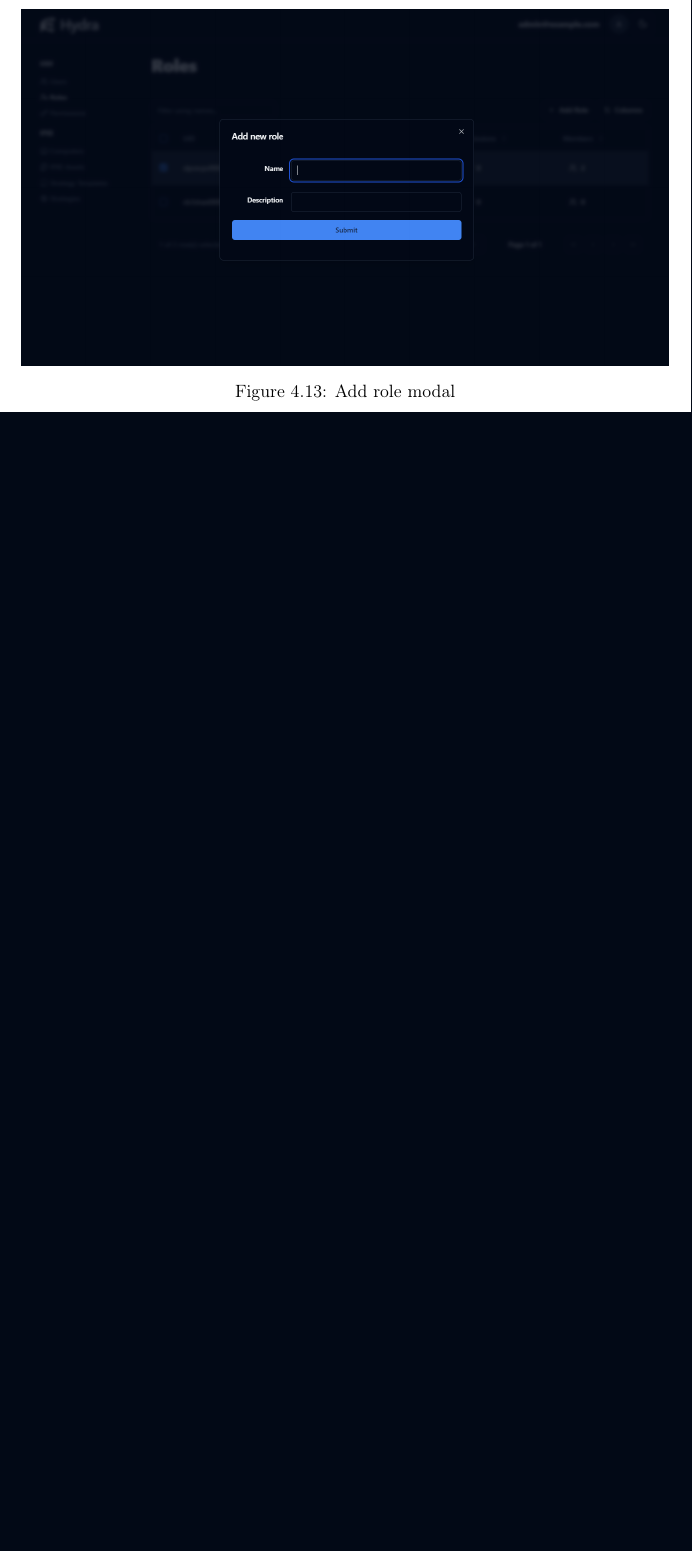
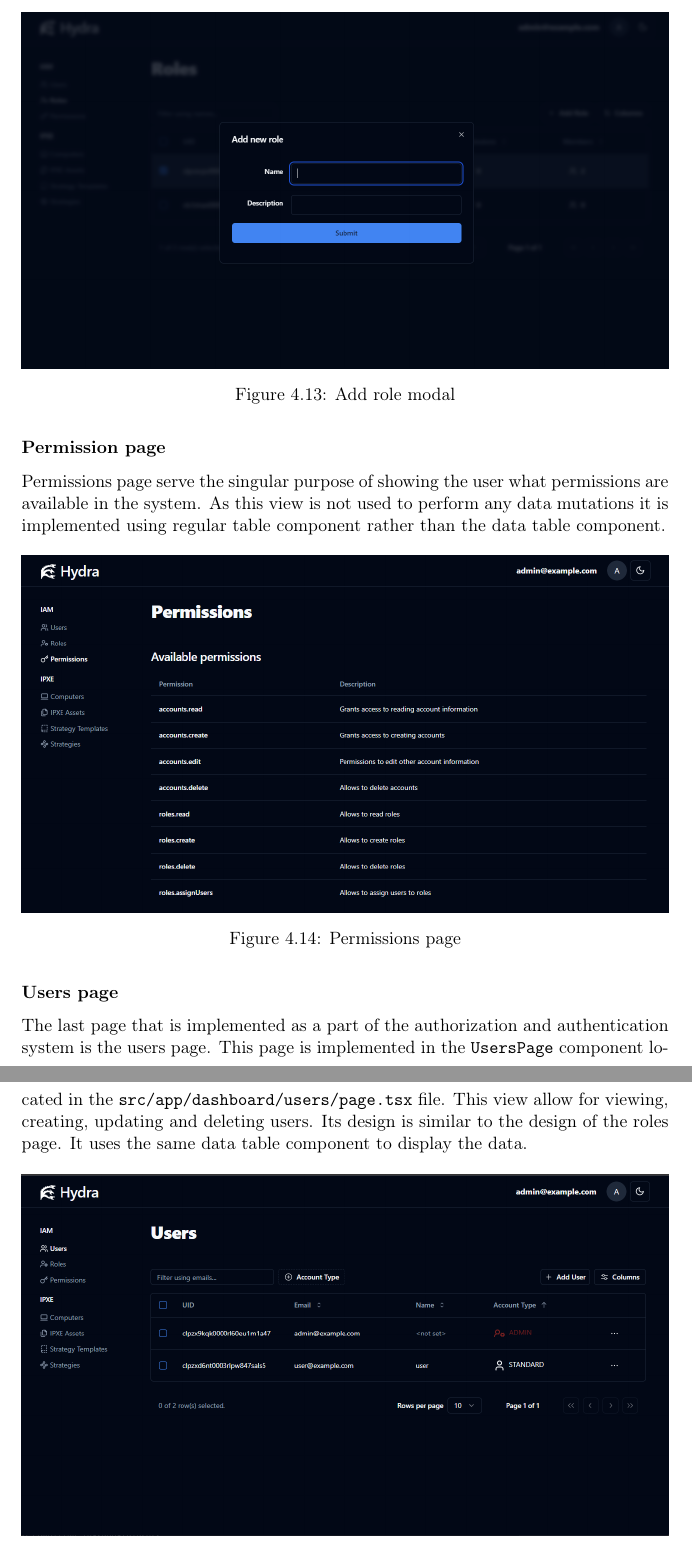
Before and after one commit to Critteros/Engineering-Thesis, a LaTeX thesis (main.tex, which reads implementation/user-auth.tex): part of page 54 of 60 before the commit and two parts of pages 54 and 55 of 62 after it, the two joined at a grey line, cut so that both start at the same text, the shorter picture padded with empty space. Compiled offline with pdfLaTeX.

Commit message:
Finished describing fe user auth

```diff
--- a/implementation/user-auth.tex
+++ b/implementation/user-auth.tex
@@ -310,3 +310,25 @@ To add new role the user has to click on the \texttt{Add role} button. This will
   \caption{Add role modal}
 \end{figure}
 
+\subsubsection{Permission page}
+
+Permissions page serve the singular purpose of showing the user what permissions are available in the system.
+As this view is not used to perform any data mutations it is implemented using regular table component rather than the data table component.
+
+\begin{figure}[H]
+  \centering
+  \includegraphics[width=\textwidth]{auth/screens/permissions.png}
+  \caption{Permissions page}
+\end{figure}
+
+\subsubsection{Users page}
+
+The last page that is implemented as a part of the authorization and authentication system is the users page.
+This page is implemented in the \texttt{UsersPage} component located in the \texttt{src/app/dashboard/users/page.tsx} file.
+This view allow for viewing, creating, updating and deleting users.
+Its design is similar to the design of the roles page. It uses the same data table component to display the data.
+
+\begin{figure}[H]
+  \centering
+  \includegraphics[width=\textwidth]{auth/screens/users.png}
+  \caption{Users page}
```
Also changed, not shown: implementation/user-auth.tex (12 more changed lines).
